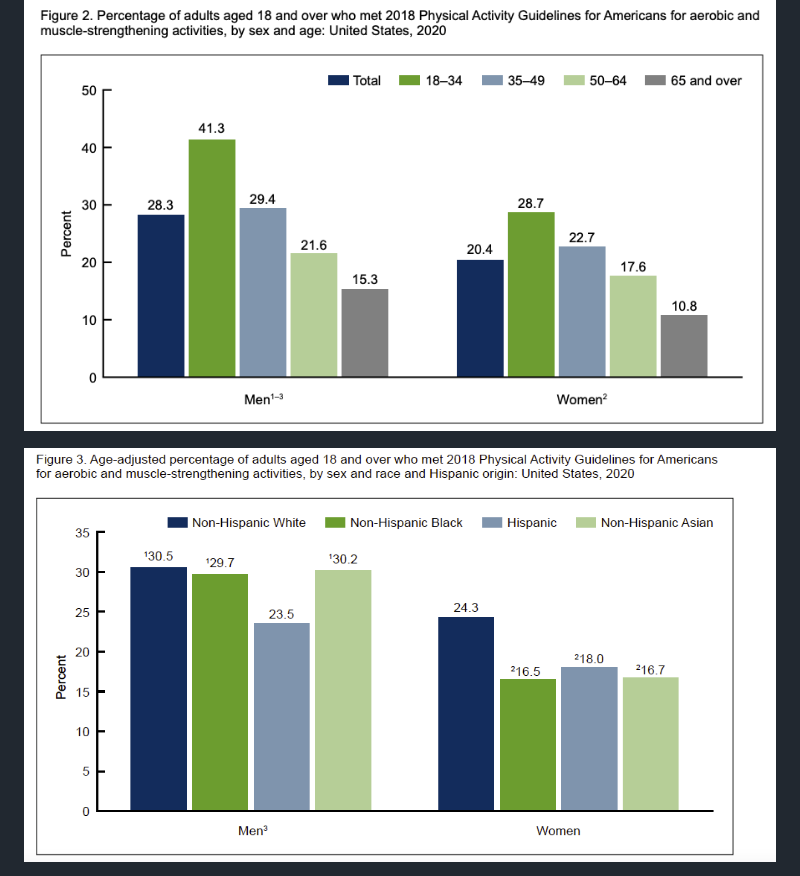
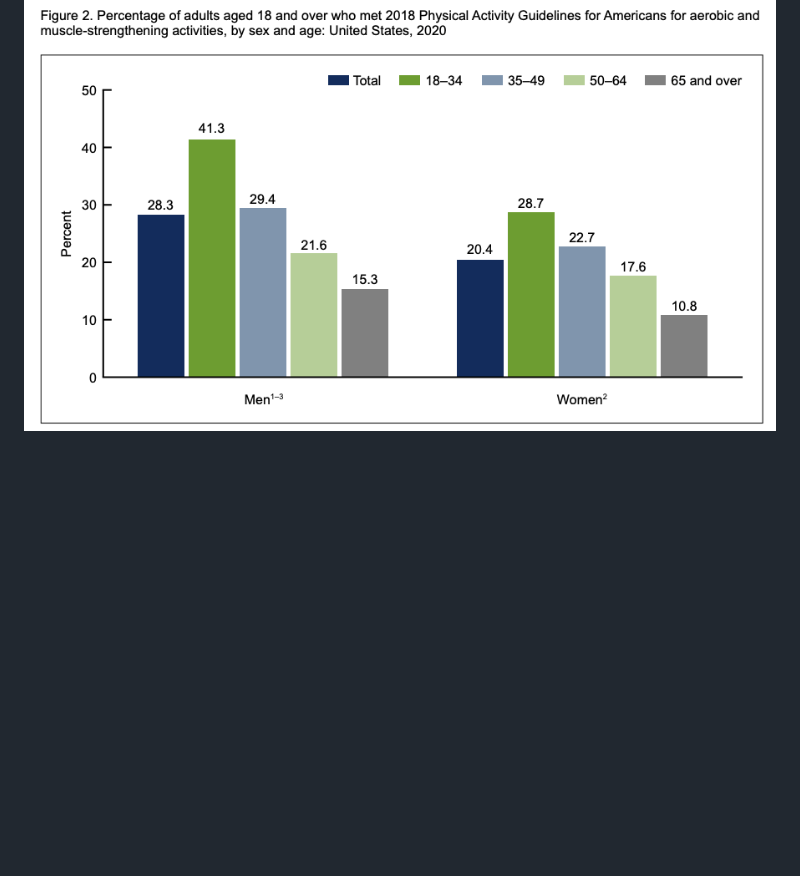
Before and after one commit to angelhumano/google_analytics_cert_capstone, a Markdown page: README.md, the part around one of its changes. Drawn GitHub-style; blank space fills up the shorter version.

```diff
--- a/README.md
+++ b/README.md
@@ -241,5 +241,4 @@ Some ideas to discuss with the product development team:
 
 ![Percentage of Adults by Sex and Age](images/percentage_adults_by_sex_and_age.png)
 
-![Age Adjusted by Sex, Race, and Hispanic Origin](images/age_adjusted_by_sex_and_race_and_hispanic_origin.png)
 
```
Also changed, not shown: other parts of README.md (+4 -1 lines).
